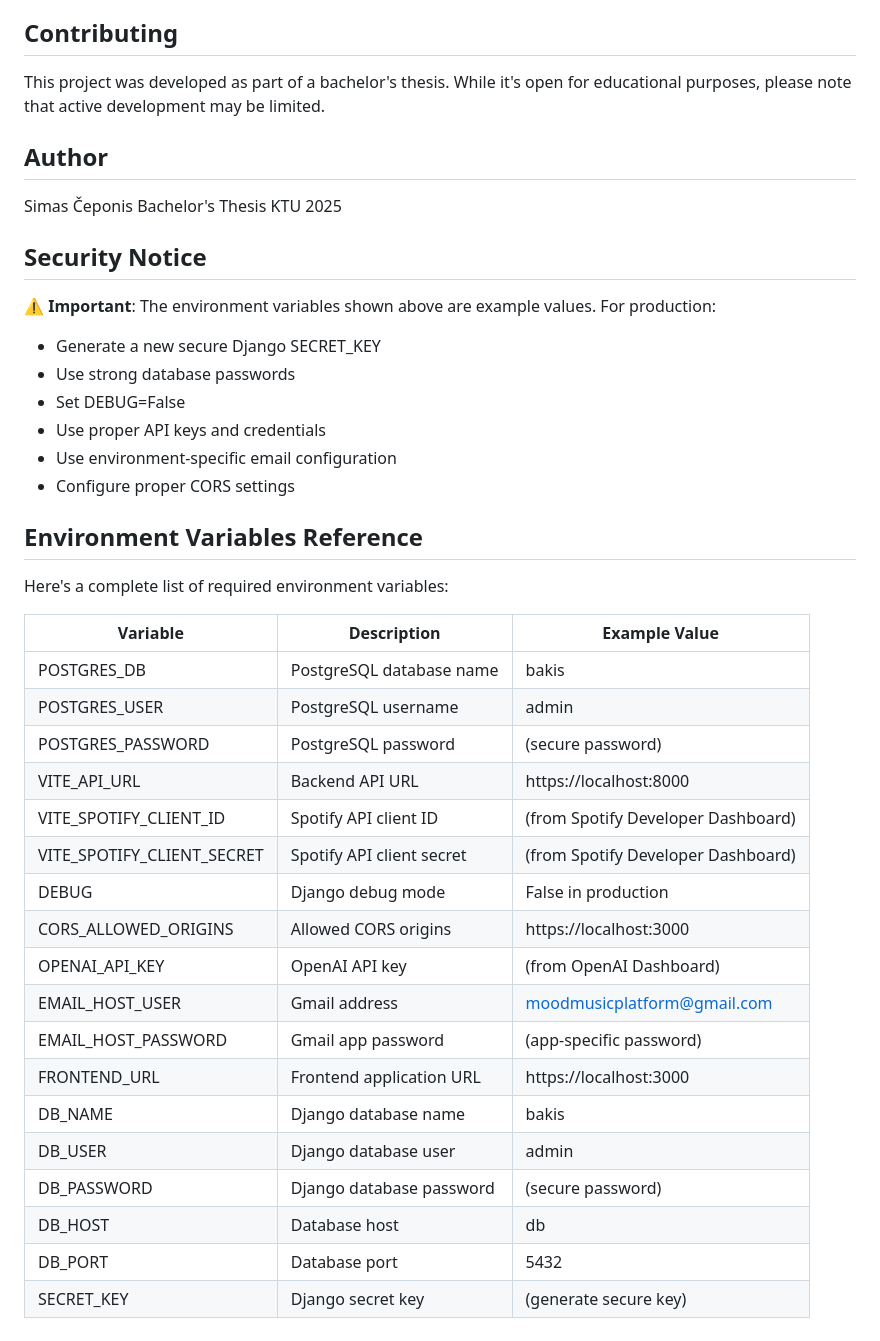
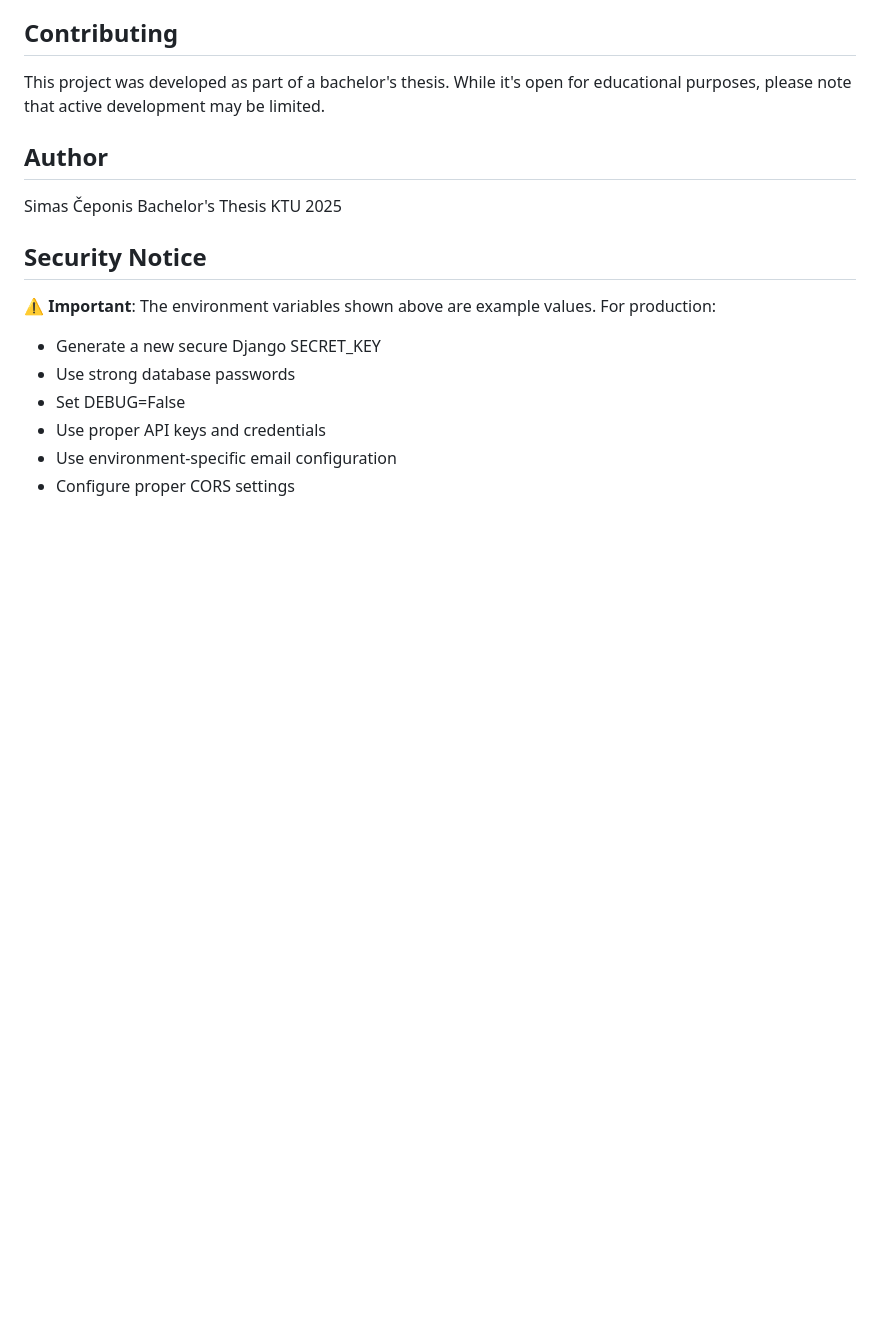
Before and after one commit to SimonCep/moodMusicPlatform, a Markdown page: README.md, the part around one of its changes. Drawn GitHub-style; blank space fills up the shorter version.

```diff
--- a/README.md
+++ b/README.md
@@ -167,28 +210,3 @@ KTU
 - Use proper API keys and credentials
 - Use environment-specific email configuration
 - Configure proper CORS settings
-
-## Environment Variables Reference
-
-Here's a complete list of required environment variables:
-
-| Variable | Description | Example Value |
-|----------|-------------|---------------|
-| POSTGRES_DB | PostgreSQL database name | bakis |
-| POSTGRES_USER | PostgreSQL username | admin |
-| POSTGRES_PASSWORD | PostgreSQL password | (secure password) |
-| VITE_API_URL | Backend API URL | https://localhost:8000 |
-| VITE_SPOTIFY_CLIENT_ID | Spotify API client ID | (from Spotify Developer Dashboard) |
-| VITE_SPOTIFY_CLIENT_SECRET | Spotify API client secret | (from Spotify Developer Dashboard) |
-| DEBUG | Django debug mode | False in production |
-| CORS_ALLOWED_ORIGINS | Allowed CORS origins | https://localhost:3000 |
-| OPENAI_API_KEY | OpenAI API key | (from OpenAI Dashboard) |
-| EMAIL_HOST_USER | Gmail address | moodmusicplatform@gmail.com |
-| EMAIL_HOST_PASSWORD | Gmail app password | (app-specific password) |
-| FRONTEND_URL | Frontend application URL | https://localhost:3000 |
-| DB_NAME | Django database name | bakis |
-| DB_USER | Django database user | admin |
-| DB_PASSWORD | Django database password | (secure password) |
-| DB_HOST | Database host | db |
-| DB_PORT | Database port | 5432 |
-| SECRET_KEY | Django secret key | (generate secure key) |
```
Also changed, not shown: other parts of README.md (+68 -25 lines).
